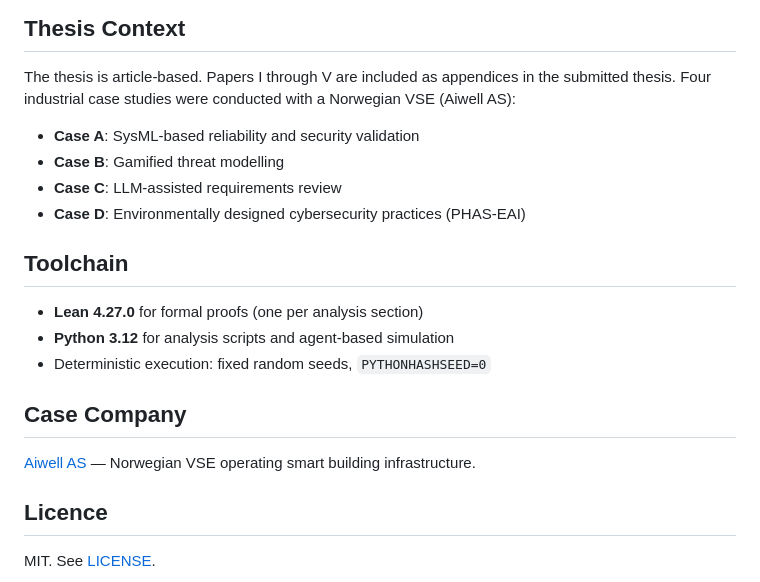
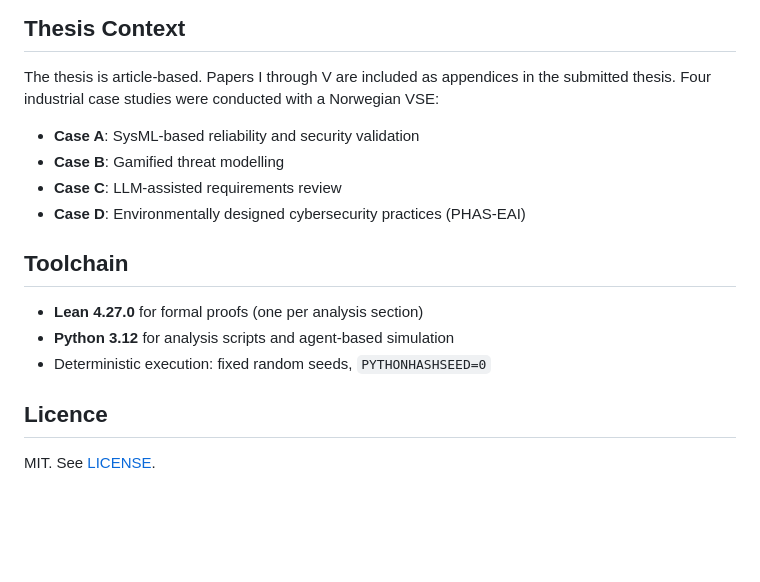
Before and after one commit to Roarge/phd-dependable-smartcity, a Markdown page: README.md, the part around the change. Drawn GitHub-style; blank space fills up the shorter version.

```diff
--- a/README.md
+++ b/README.md
@@ -91,7 +91,7 @@ python -m phas_eai.experiments.run_extension1 --quick  # single extension
 
 The thesis is article-based. Papers I through V are included as appendices
 in the submitted thesis. Four industrial case studies were conducted with a
-Norwegian VSE (Aiwell AS):
+Norwegian VSE:
 
 - **Case A**: SysML-based reliability and security validation
 - **Case B**: Gamified threat modelling
@@ -104,9 +104,6 @@ Norwegian VSE (Aiwell AS):
 - **Python 3.12** for analysis scripts and agent-based simulation
 - Deterministic execution: fixed random seeds, `PYTHONHASHSEED=0`
 
-## Case Company
-
-[Aiwell AS](https://aiwell.no) — Norwegian VSE operating smart building infrastructure.
 
 ## Licence
 
```
